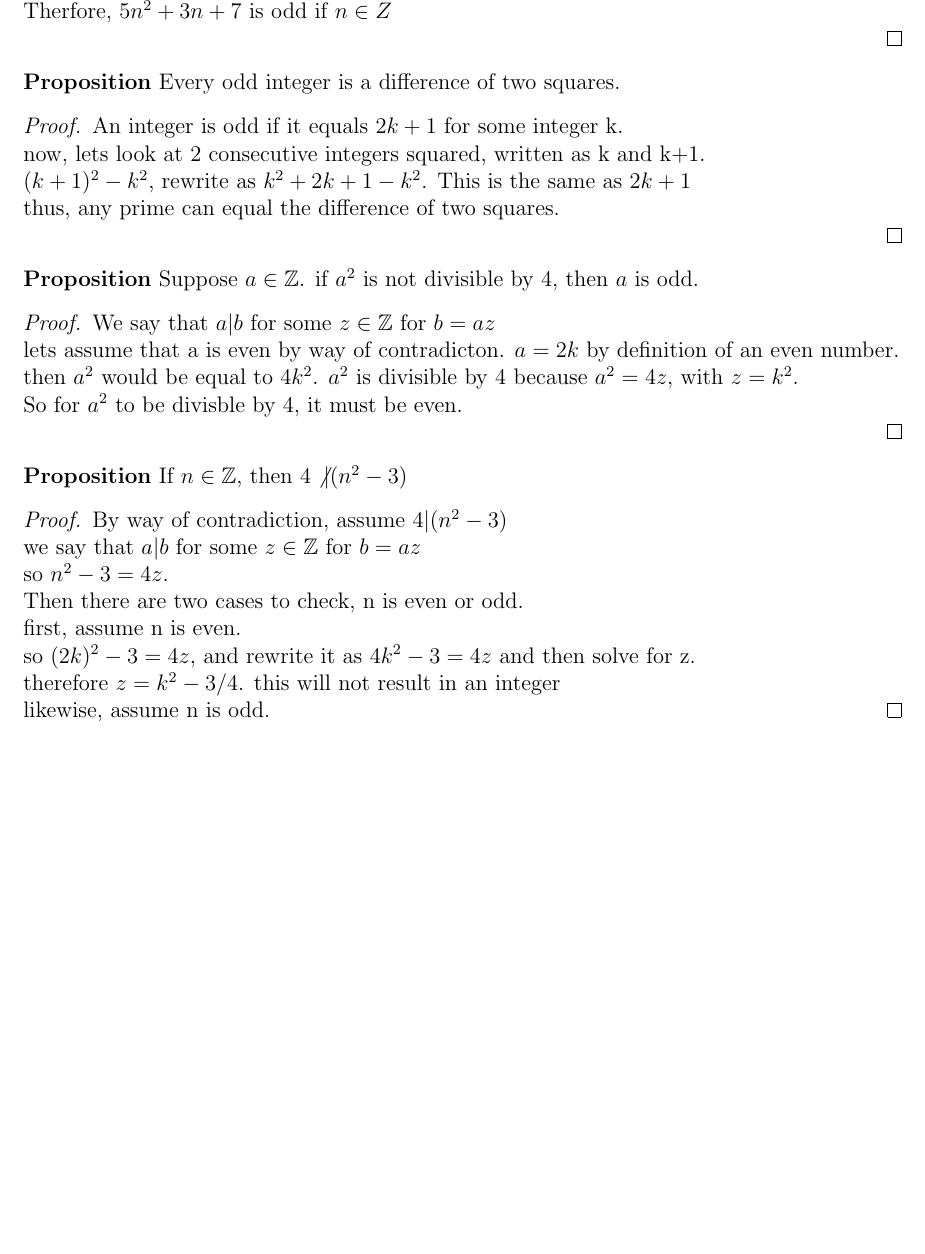
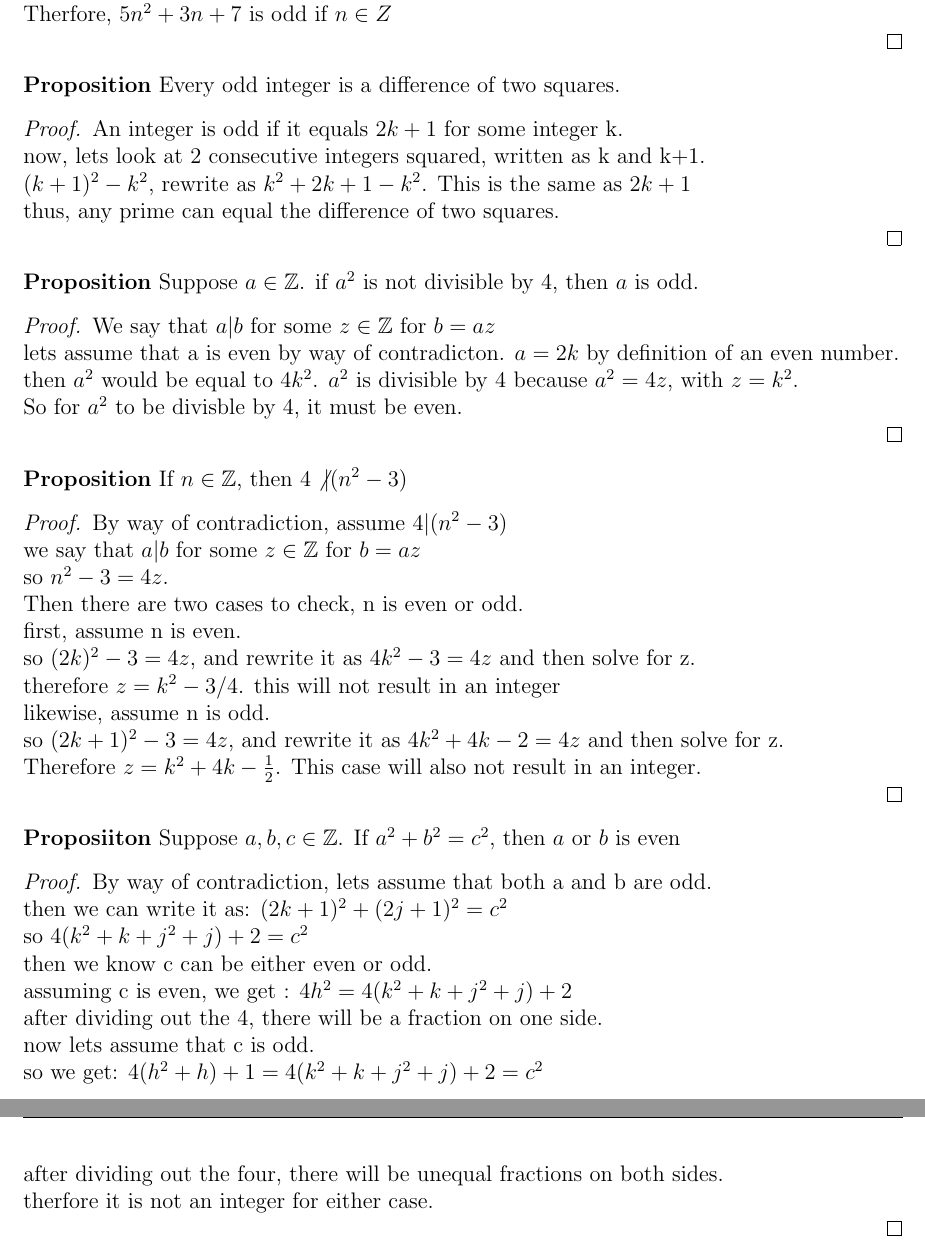
Before and after one commit to andrewkbrandt/CS248, a LaTeX document (cs248hw21.tex): part of page 2 of 2 before the commit and two parts of pages 2 and 3 of 3 after it, the two joined at a grey line, cut at the place of the change, the shorter picture padded with empty space. Compiled offline with pdfLaTeX.

Commit message:
assignment done

```diff
--- a/cs248hw21.tex
+++ b/cs248hw21.tex
@@ -147,6 +156,36 @@ Prove each of the following statements: \\
     therefore $z=k^2-3/4$. this will not result in an integer
 
     likewise, assume n is odd.
+
+    so $(2k+1)^2-3=4z$, and rewrite it as $4k^2+4k-2=4z$ and then solve for z.
+
+    Therefore $z=k^2+4k-\frac{1}{2}$. This case will also not result in an integer.
+
+\end{proof}
+
+{\bf Proposiiton} Suppose $a,b,c \in \Z$. If $a^2+b^2=c^2$, then $a$ or $b$ is even
+\begin{proof}
+
+    By way of contradiction, lets assume that both a and b are odd.
+
+    then we can write it as: $(2k+1)^2+(2j+1)^2=c^2$
+
+    so $4(k^2+k+j^2+j)+2=c^2$
+
+    then we know c can be either even or odd.
+
+    assuming c is even, we get : $4h^2=4(k^2+k+j^2+j)+2$
+
+    after dividing out the 4, there will be a fraction on one side.
+
+    now lets assume that c is odd.
+
+    so we get: $4(h^2+h)+1=4(k^2+k+j^2+j)+2=c^2$
+
+    after dividing out the four, there will be unequal fractions on both sides.
+
+    therfore it is not an integer for either case.
+
 \end{proof}
 
 \end{document}
```
Also changed, not shown: cs248hw21.pdf, cs248hw21.tex (13 more changed lines), 4 other files.
